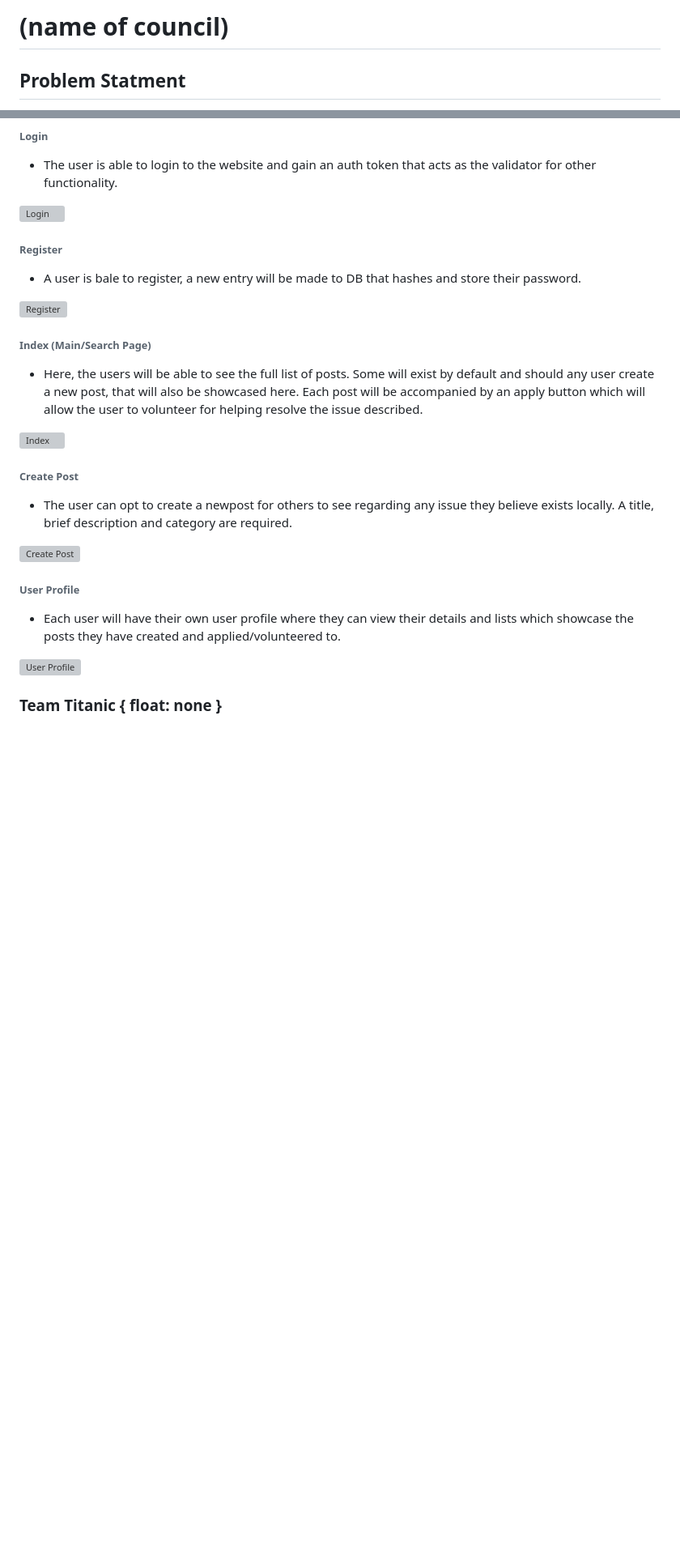
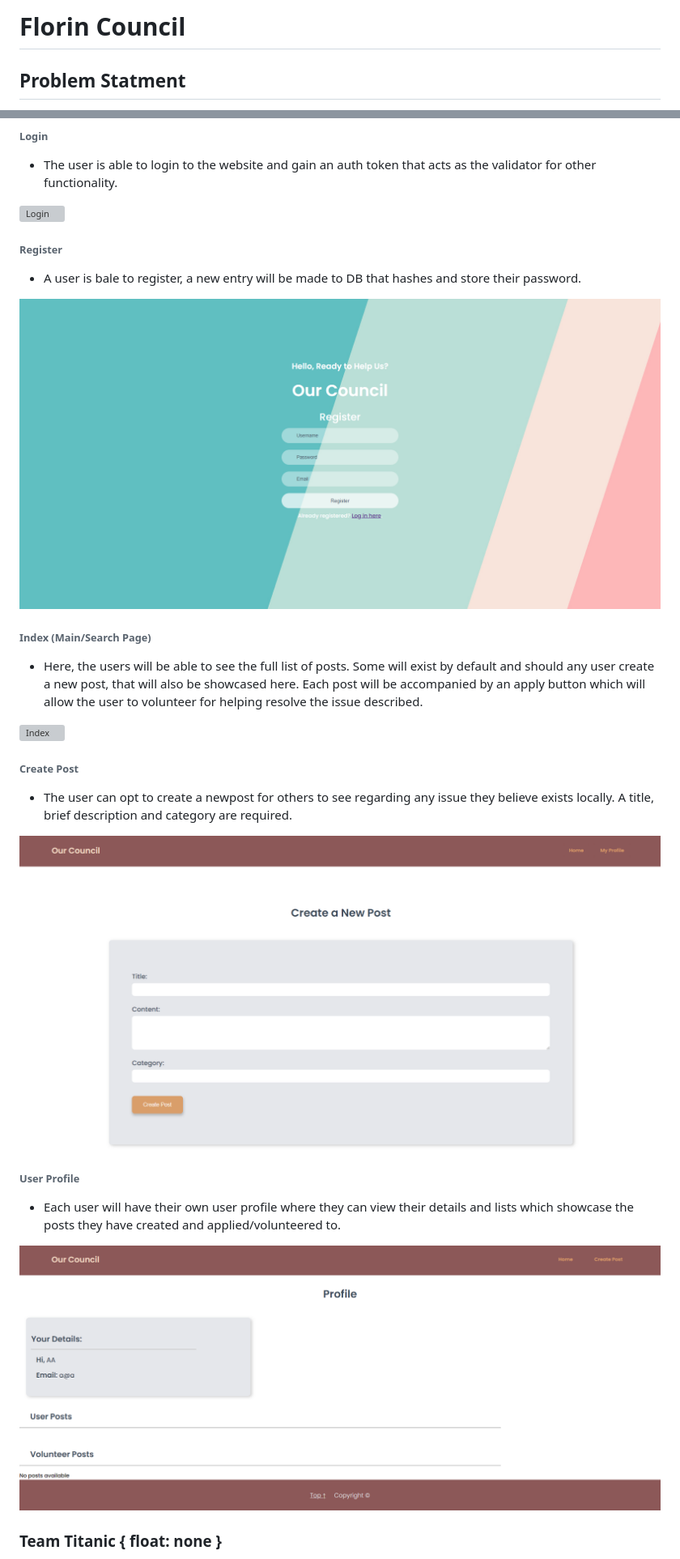
Before and after one commit to MHaroonNasir/Project2-CouncilApp-titanic-float-none, a Markdown page: README.md, 2 parts joined by grey strips. Shown: that part at 81% size. Rendered like a GitHub page; pictures changed too: client/assets/images/CreatePost.PNG (added), client/assets/images/Register.PNG (added), client/assets/images/UserProfile.PNG (added); blank space fills up the shorter version; grey boxes are pictures that could not be loaded.

```diff
--- a/README.md
+++ b/README.md
@@ -1,4 +1,4 @@
-# (name of council)
+# Florin Council
 
 ## Problem Statment
 
@@ -24,7 +24,7 @@ The application's purpose is for the localo council, or members of the community
 
 - A user is bale to register, a new entry will be made to DB that hashes and store their password.
 
-![Register]()
+![Register](./client/assets/images/Register.PNG)
 
 ###### Index (Main/Search Page)
 
@@ -36,13 +36,13 @@ The application's purpose is for the localo council, or members of the community
 
 - The user can opt to create a newpost for others to see regarding any issue they believe exists locally. A title, brief description and category are required.
 
-![Create Post]()
+![Create Post](./client/assets/images/CreatePost.PNG)
 
 ###### User Profile
 
 - Each user will have their own user profile where they can view their details and lists which showcase the posts they have created and applied/volunteered to.
 
-![User Profile]()
+![User Profile](./client/assets/images/UserProfile.PNG)
 
 ### Team Titanic \{ float: none \}
 - **Bart Rayson**
```
Also changed, not shown: other parts of README.md (+2 -2 lines), 2 other files.
